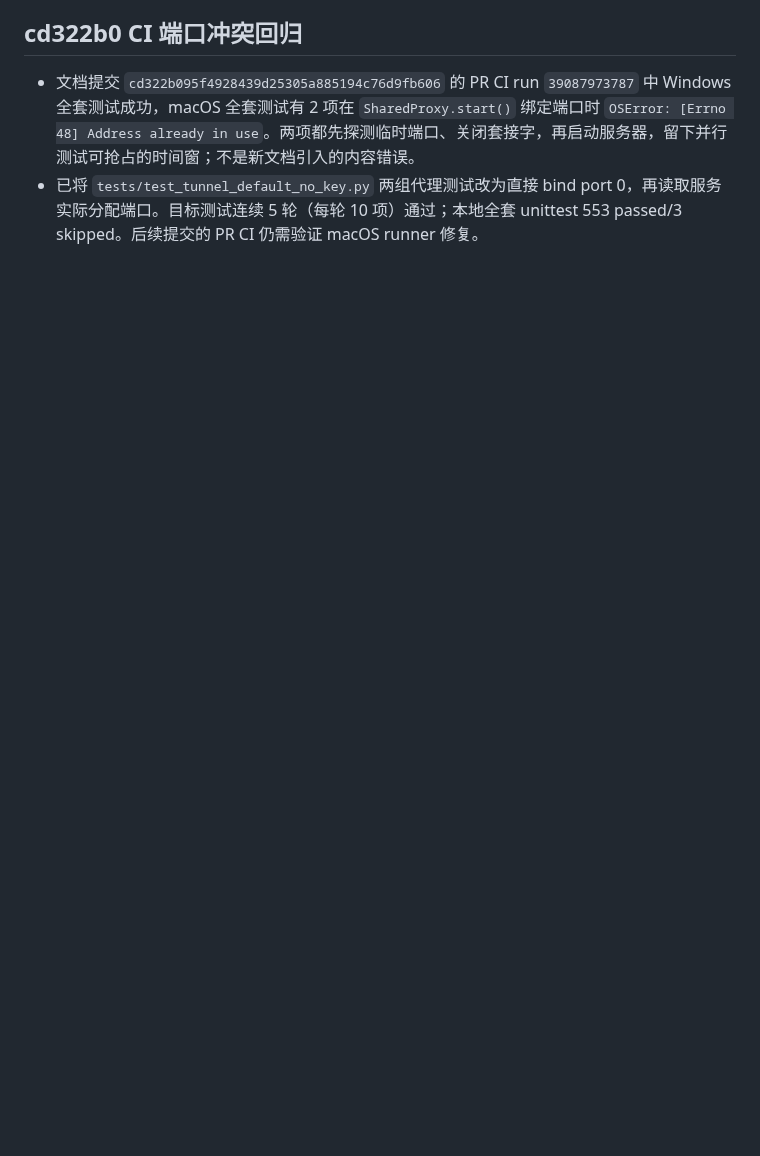
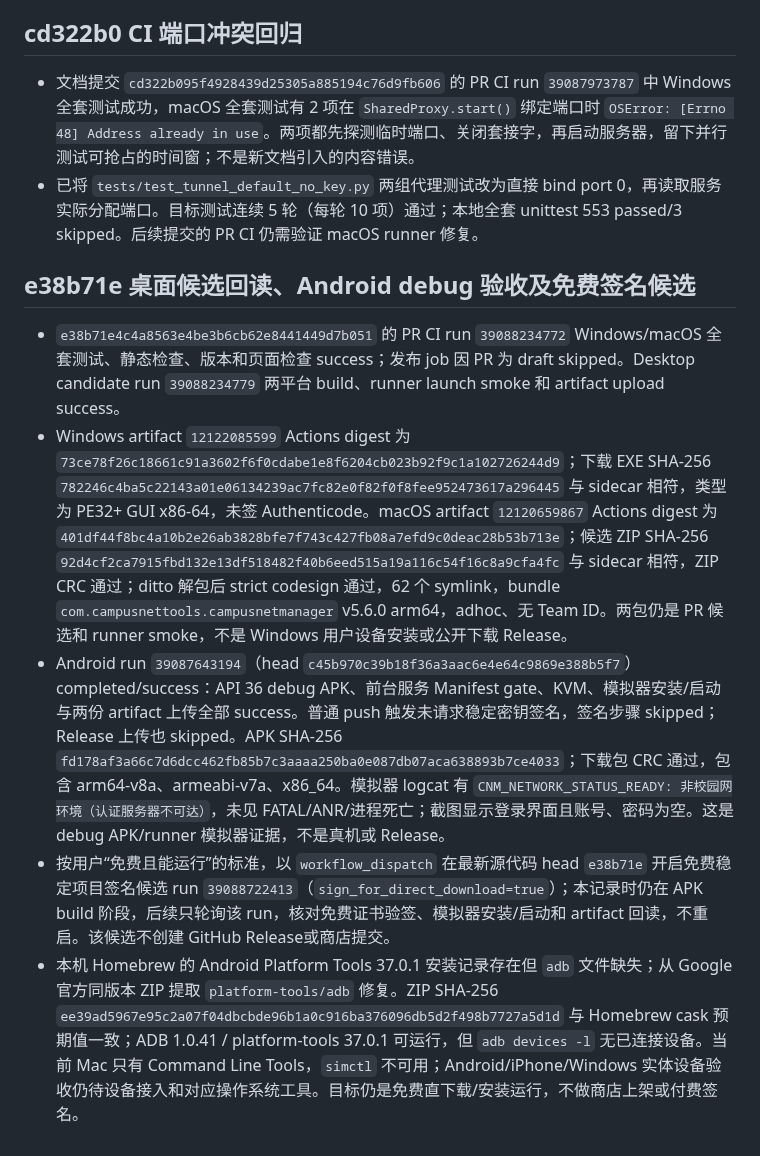
Before and after one commit to CampusNetTools/campus-net-manager, a Markdown page: docs/PROJECT_CLOSURE_PLAN.md, the part around the change. GitHub-like rendering; blank space fills up the shorter version.

Commit message:
docs: record direct-download acceptance evidence

```diff
--- a/docs/PROJECT_CLOSURE_PLAN.md
+++ b/docs/PROJECT_CLOSURE_PLAN.md
@@ -734,3 +734,11 @@ Android 前台保活改动前检查点：提交 `c03bfd26817b14eb4aabefabf4fc867
 
 - 文档提交 `cd322b095f4928439d25305a885194c76d9fb606` 的 PR CI run `39087973787` 中 Windows 全套测试成功，macOS 全套测试有 2 项在 `SharedProxy.start()` 绑定端口时 `OSError: [Errno 48] Address already in use`。两项都先探测临时端口、关闭套接字，再启动服务器，留下并行测试可抢占的时间窗；不是新文档引入的内容错误。
 - 已将 `tests/test_tunnel_default_no_key.py` 两组代理测试改为直接 bind port 0，再读取服务实际分配端口。目标测试连续 5 轮（每轮 10 项）通过；本地全套 unittest 553 passed/3 skipped。后续提交的 PR CI 仍需验证 macOS runner 修复。
+
+## e38b71e 桌面候选回读、Android debug 验收及免费签名候选
+
+- `e38b71e4c4a8563e4be3b6cb62e8441449d7b051` 的 PR CI run `39088234772` Windows/macOS 全套测试、静态检查、版本和页面检查 success；发布 job 因 PR 为 draft skipped。Desktop candidate run `39088234779` 两平台 build、runner launch smoke 和 artifact upload success。
+- Windows artifact `12122085599` Actions digest 为 `73ce78f26c18661c91a3602f6f0cdabe1e8f6204cb023b92f9c1a102726244d9`；下载 EXE SHA-256 `782246c4ba5c22143a01e06134239ac7fc82e0f82f0f8fee952473617a296445` 与 sidecar 相符，类型为 PE32+ GUI x86-64，未签 Authenticode。macOS artifact `12120659867` Actions digest 为 `401df44f8bc4a10b2e26ab3828bfe7f743c427fb08a7efd9c0deac28b53b713e`；候选 ZIP SHA-256 `92d4cf2ca7915fbd132e13df518482f40b6eed515a19a116c54f16c8a9cfa4fc` 与 sidecar 相符，ZIP CRC 通过；ditto 解包后 strict codesign 通过，62 个 symlink，bundle `com.campusnettools.campusnetmanager` v5.6.0 arm64，adhoc、无 Team ID。两包仍是 PR 候选和 runner smoke，不是 Windows 用户设备安装或公开下载 Release。
+- Android run `39087643194`（head `c45b970c39b18f36a3aac6e4e64c9869e388b5f7`）completed/success：API 36 debug APK、前台服务 Manifest gate、KVM、模拟器安装/启动与两份 artifact 上传全部 success。普通 push 触发未请求稳定密钥签名，签名步骤 skipped；Release 上传也 skipped。APK SHA-256 `fd178af3a66c7d6dcc462fb85b7c3aaaa250ba0e087db07aca638893b7ce4033`；下载包 CRC 通过，包含 arm64-v8a、armeabi-v7a、x86_64。模拟器 logcat 有 `CNM_NETWORK_STATUS_READY: 非校园网环境（认证服务器不可达）`，未见 FATAL/ANR/进程死亡；截图显示登录界面且账号、密码为空。这是 debug APK/runner 模拟器证据，不是真机或 Release。
+- 按用户“免费且能运行”的标准，以 `workflow_dispatch` 在最新源代码 head `e38b71e` 开启免费稳定项目签名候选 run `39088722413`（`sign_for_direct_download=true`）；本记录时仍在 APK build 阶段，后续只轮询该 run，核对免费证书验签、模拟器安装/启动和 artifact 回读，不重启。该候选不创建 GitHub Release或商店提交。
+- 本机 Homebrew 的 Android Platform Tools 37.0.1 安装记录存在但 `adb` 文件缺失；从 Google 官方同版本 ZIP 提取 `platform-tools/adb` 修复。ZIP SHA-256 `ee39ad5967e95c2a07f04dbcbde96b1a0c916ba376096db5d2f498b7727a5d1d` 与 Homebrew cask 预期值一致；ADB 1.0.41 / platform-tools 37.0.1 可运行，但 `adb devices -l` 无已连接设备。当前 Mac 只有 Command Line Tools，`simctl` 不可用；Android/iPhone/Windows 实体设备验收仍待设备接入和对应操作系统工具。目标仍是免费直下载/安装运行，不做商店上架或付费签名。
```
